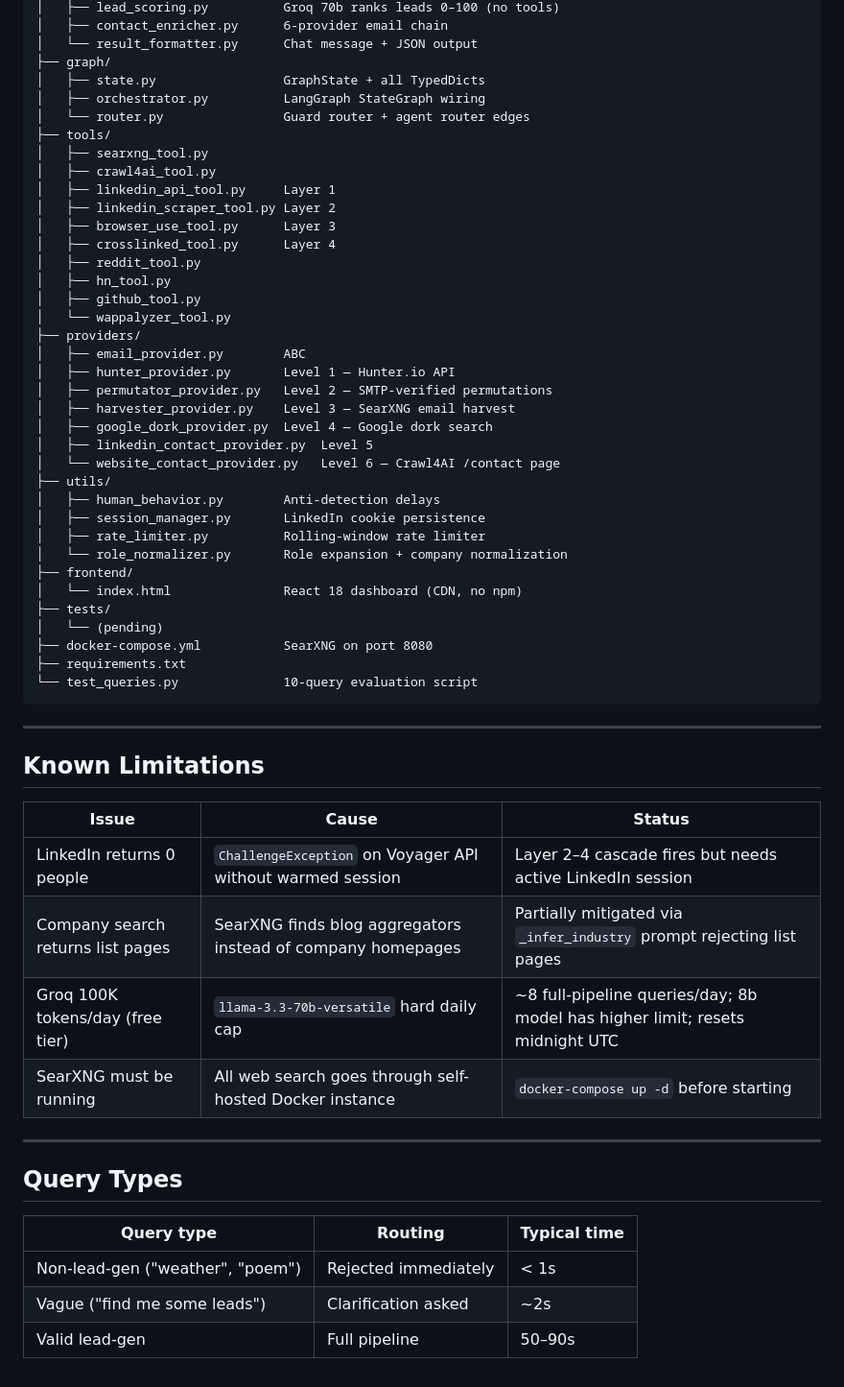
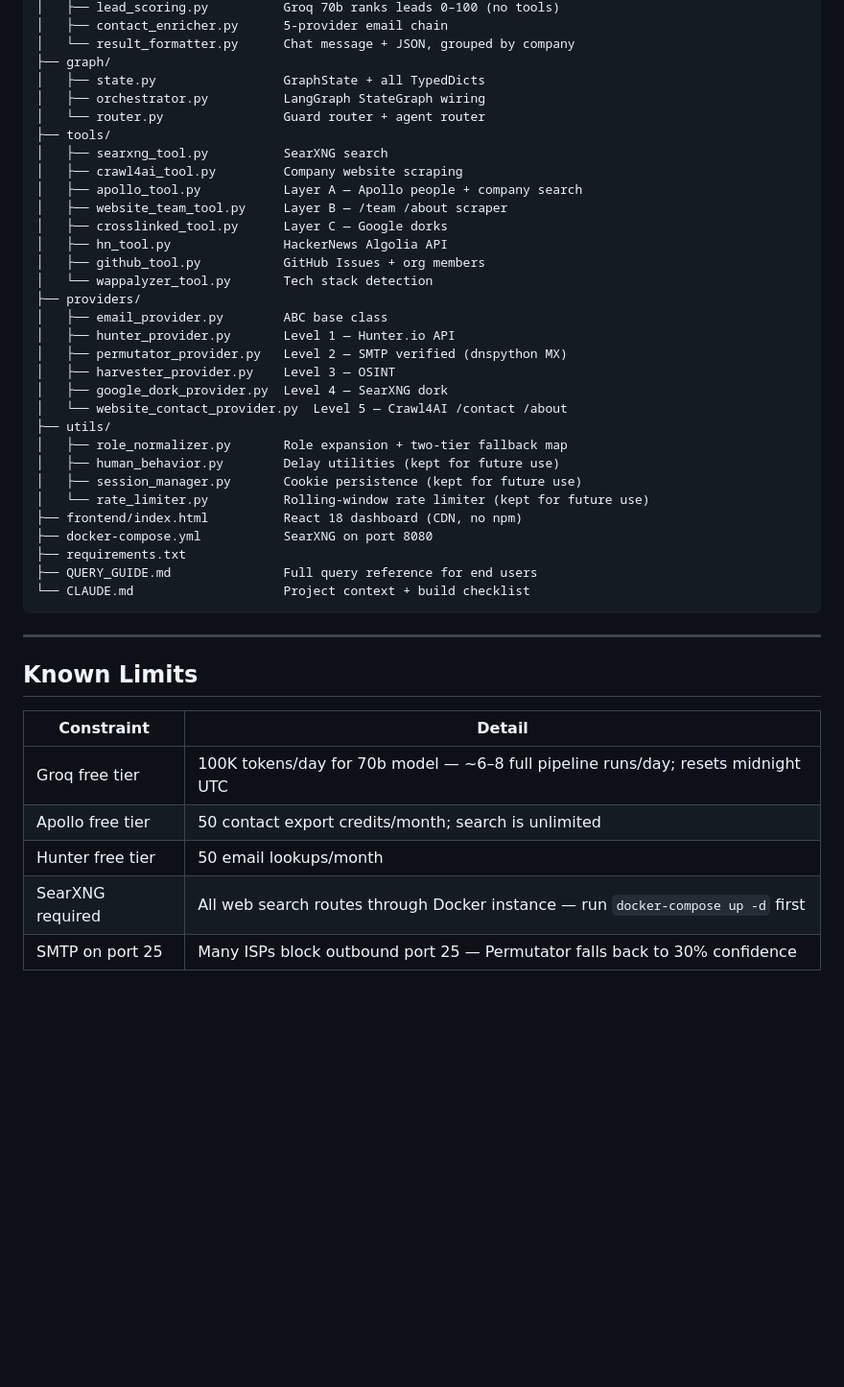
Before and after one commit to avinashbanoth/leadGen, a Markdown page: README.md, the part around one of its changes. Shown at 96% size. GitHub-like rendering; blank space fills up the shorter version.

````diff
--- a/README.md
+++ b/README.md
@@ -190,60 +196,46 @@ lead-gen/
 │   ├── lead_scoring.py          Groq 70b ranks leads 0–100 (no tools)
-│   ├── contact_enricher.py      6-provider email chain
-│   └── result_formatter.py      Chat message + JSON output
+│   ├── contact_enricher.py      5-provider email chain
+│   └── result_formatter.py      Chat message + JSON, grouped by company
 ├── graph/
 │   ├── state.py                 GraphState + all TypedDicts
 │   ├── orchestrator.py          LangGraph StateGraph wiring
-│   └── router.py                Guard router + agent router edges
+│   └── router.py                Guard router + agent router
 ├── tools/
-│   ├── searxng_tool.py
-│   ├── crawl4ai_tool.py
-│   ├── linkedin_api_tool.py     Layer 1
-│   ├── linkedin_scraper_tool.py Layer 2
-│   ├── browser_use_tool.py      Layer 3
-│   ├── crosslinked_tool.py      Layer 4
-│   ├── reddit_tool.py
-│   ├── hn_tool.py
-│   ├── github_tool.py
-│   └── wappalyzer_tool.py
+│   ├── searxng_tool.py          SearXNG search
+│   ├── crawl4ai_tool.py         Company website scraping
+│   ├── apollo_tool.py           Layer A — Apollo people + company search
+│   ├── website_team_tool.py     Layer B — /team /about scraper
+│   ├── crosslinked_tool.py      Layer C — Google dorks
+│   ├── hn_tool.py               HackerNews Algolia API
+│   ├── github_tool.py           GitHub Issues + org members
+│   └── wappalyzer_tool.py       Tech stack detection
 ├── providers/
-│   ├── email_provider.py        ABC
+│   ├── email_provider.py        ABC base class
 │   ├── hunter_provider.py       Level 1 — Hunter.io API
-│   ├── permutator_provider.py   Level 2 — SMTP-verified permutations
-│   ├── harvester_provider.py    Level 3 — SearXNG email harvest
-│   ├── google_dork_provider.py  Level 4 — Google dork search
-│   ├── linkedin_contact_provider.py  Level 5
-│   └── website_contact_provider.py   Level 6 — Crawl4AI /contact page
+│   ├── permutator_provider.py   Level 2 — SMTP verified (dnspython MX)
+│   ├── harvester_provider.py    Level 3 — OSINT
+│   ├── google_dork_provider.py  Level 4 — SearXNG dork
+│   └── website_contact_provider.py  Level 5 — Crawl4AI /contact /about
 ├── utils/
-│   ├── human_behavior.py        Anti-detection delays
-│   ├── session_manager.py       LinkedIn cookie persistence
-│   ├── rate_limiter.py          Rolling-window rate limiter
-│   └── role_normalizer.py       Role expansion + company normalization
-├── frontend/
-│   └── index.html               React 18 dashboard (CDN, no npm)
-├── tests/
-│   └── (pending)
+│   ├── role_normalizer.py       Role expansion + two-tier fallback map
+│   ├── human_behavior.py        Delay utilities (kept for future use)
+│   ├── session_manager.py       Cookie persistence (kept for future use)
+│   └── rate_limiter.py          Rolling-window rate limiter (kept for future use)
+├── frontend/index.html          React 18 dashboard (CDN, no npm)
 ├── docker-compose.yml           SearXNG on port 8080
 ├── requirements.txt
-└── test_queries.py              10-query evaluation script
+├── QUERY_GUIDE.md               Full query reference for end users
+└── CLAUDE.md                    Project context + build checklist
 ```
 
 ---
 
-## Known Limitations
+## Known Limits
 
-| Issue | Cause | Status |
-|---|---|---|
-| LinkedIn returns 0 people | `ChallengeException` on Voyager API without warmed session | Layer 2–4 cascade fires but needs active LinkedIn session |
-| Company search returns list pages | SearXNG finds blog aggregators instead of company homepages | Partially mitigated via `_infer_industry` prompt rejecting list pages |
-| Groq 100K tokens/day (free tier) | `llama-3.3-70b-versatile` hard daily cap | ~8 full-pipeline queries/day; 8b model has higher limit; resets midnight UTC |
-| SearXNG must be running | All web search goes through self-hosted Docker instance | `docker-compose up -d` before starting |
-
----
-
-## Query Types
-
-| Query type | Routing | Typical time |
-|---|---|---|
-| Non-lead-gen ("weather", "poem") | Rejected immediately | < 1s |
-| Vague ("find me some leads") | Clarification asked | ~2s |
-| Valid lead-gen | Full pipeline | 50–90s |
+| Constraint | Detail |
+|---|---|
+| Groq free tier | 100K tokens/day for 70b model — ~6–8 full pipeline runs/day; resets midnight UTC |
+| Apollo free tier | 50 contact export credits/month; search is unlimited |
+| Hunter free tier | 50 email lookups/month |
+| SearXNG required | All web search routes through Docker instance — run `docker-compose up -d` first |
+| SMTP on port 25 | Many ISPs block outbound port 25 — Permutator falls back to 30% confidence |
````
Also changed, not shown: other parts of README.md (+95 -89 lines), lead-gen-poc-architecture.md (+80 -136 lines).
